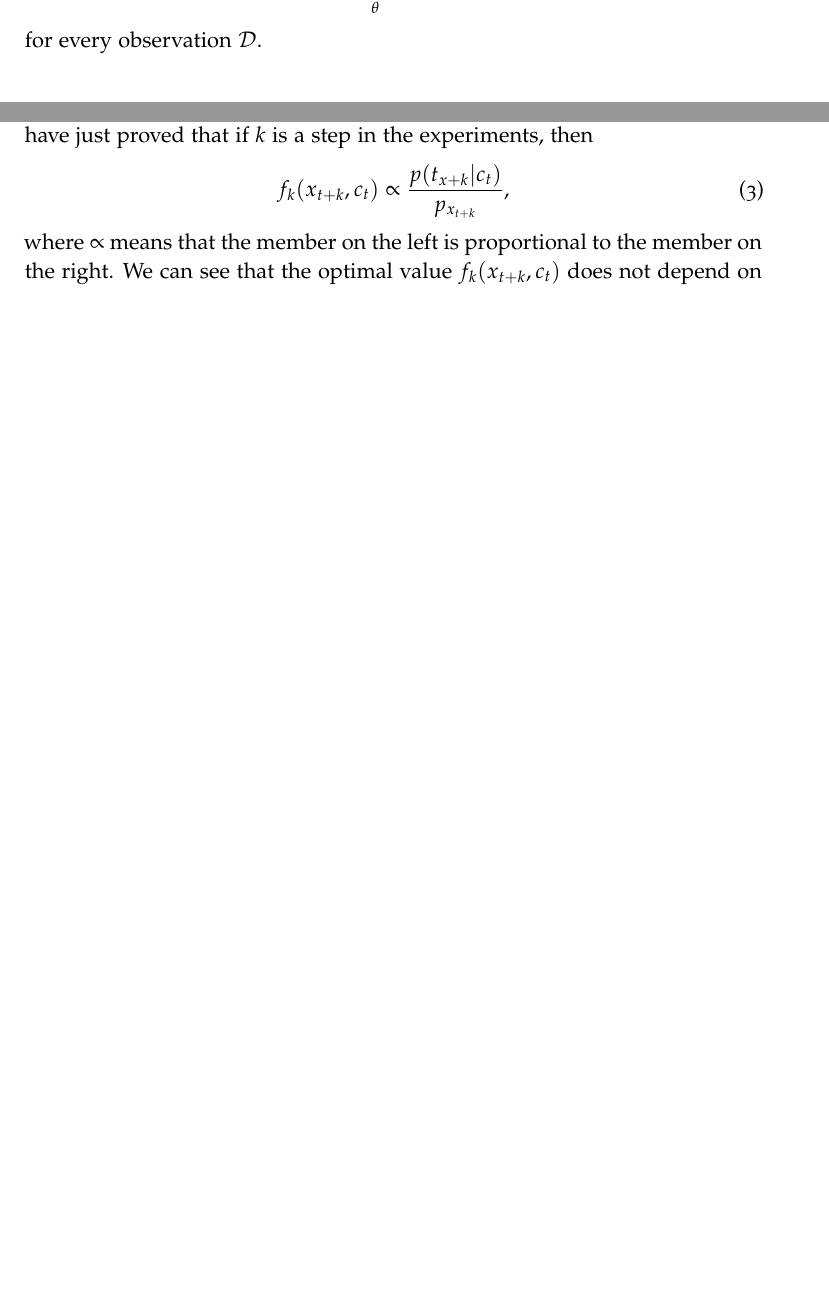
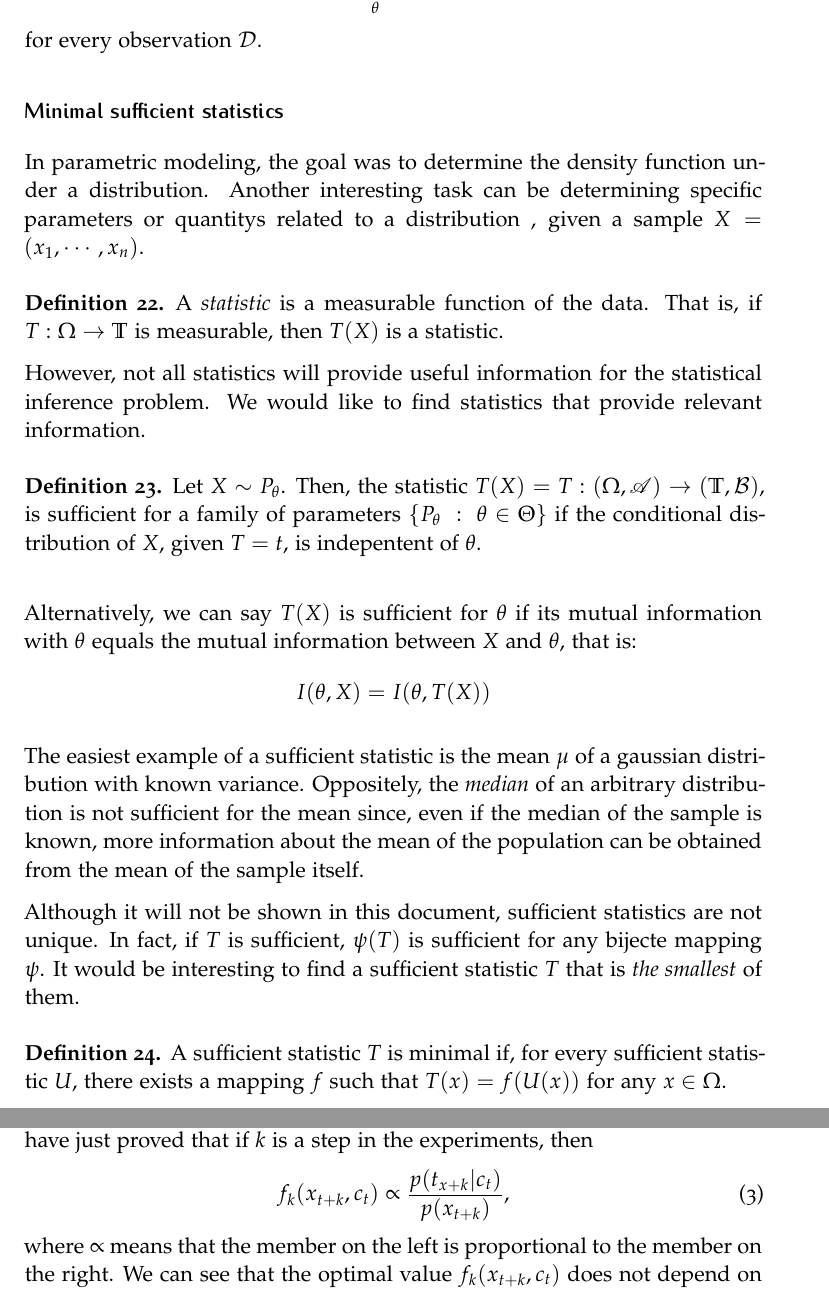
Before and after one commit to fjsaezm/Mutual-Information-in-Unsupervised-Machine-Learning, a LaTeX thesis (thesis.tex, which reads Chapters/1-Probability-Theory/2-Distributions.tex, Chapters/3-Representation-Learning/3-Contrastive-Predictive-Coding.tex): two parts of pages 14 and 29 of 33, joined at a grey line, cut so that both start at the same text, the shorter picture padded with empty space. Compiled offline with pdfLaTeX; a LaTeX package or settings file that is missing is left out.

Commit message:
Added statistics since they will be needed

```diff
--- a/Chapters/1-Probability-Theory/2-Distributions.tex
+++ b/Chapters/1-Probability-Theory/2-Distributions.tex
@@ -131,3 +131,32 @@ Our goal would be to find the optimal value $\hat{\theta}$ that maximizes the li
     $$
     for every observation $\D$.
 \end{ndef}
+
+\subsection*{Minimal sufficient statistics}
+
+In parametric modeling, the goal was to determine the density function under a distribution. Another interesting task can be determining specific parameters or quantitys related to a distribution
+, given a sample $X = (x_1,\cdots,x_n)$.
+
+\begin{ndef}
+    A \emph{statistic} is a measurable function of the data. That is, if $T : \Omega \to \mathbb T$ is measurable, then $T(X)$ is a statistic.
+\end{ndef}
+
+However, not all statistics will provide useful information for the statistical inference problem. We would like to find statistics that provide relevant information.
+
+\begin{ndef}
+    Let $X \sim P_\theta$. Then, the statistic $T(X) = T : (\Omega, \Alg) \to (\mathbb T, \mathcal B)$, is sufficient for a family of parameters $\{P_\theta \ : \ \theta \in \Theta \}$ if the conditional distribution of $X$, given $T = t$, is indepentent of $\theta$.\\
+
+    Alternatively, we can say $T(X)$ is sufficient for $\theta$ if its mutual information with $\theta$ equals the mutual information between $X$ and $\theta$, that is:
+    $$
+    I(\theta, X) = I (\theta, T(X))
+    $$
+\end{ndef}
+
+The easiest example of a sufficient statistic is the mean $\mu$ of a gaussian distribution with known variance. Oppositely, the \emph{median} of an arbitrary distribution
+is not sufficient for the mean since, even if the median of the sample is known, more information about the mean of the population can be obtained from the mean of the sample itself.
+
+Although it will not be shown in this document, sufficient statistics are not unique. In fact, if $T$ is sufficient, $\psi(T)$ is sufficient for any bijecte mapping $\psi$. It would be interesting to find a sufficient statistic $T$ that is \emph{the smallest} of them.
+
+\begin{ndef}
+    A sufficient statistic $T$ is minimal if, for every sufficient statistic $U$, there exists a mapping $f$ such that $T(x) = f(U(x))$ for any $x \in \Omega$.
+\end{ndef}
--- a/Chapters/3-Representation-Learning/3-Contrastive-Predictive-Coding.tex
+++ b/Chapters/3-Representation-Learning/3-Contrastive-Predictive-Coding.tex
@@ -83,7 +83,7 @@ has the same probability to have been chosen to be the positive sample in $X$.
 
 In fact, if we denote $f(\xtk,c_t)$  as the density ratio that preserves the mutual information between $\xtk$ and $c_t$ in the mutual information definition \eqref{EQ:MI}, we have just proved that if $k$ is a step in the experiments, then
 \begin{equation}\label{EQ:Proportional}
-f_k(\xtk,c_t)  \propto \frac{p(t_{x+k}| c_t)}{p_{\xtk}},
+f_k(\xtk,c_t)  \propto \frac{p(t_{x+k}| c_t)}{p(\xtk)},
 \end{equation}
 where $\propto$ means that the member on the left is proportional to the member on the right. We can see that the optimal value $f_k(\xtk,c_t)$ does not depend on $N-1$, the number of negative samples in $X$.
 Using this density ratio, we are relieved from modeling the high dimensional distribution $x_{t_k}$. In \citep{oord_representation_2019}, paper that we have followed and tried to explain in this document, for instance, the following log-bilinear model expression is used:
```
